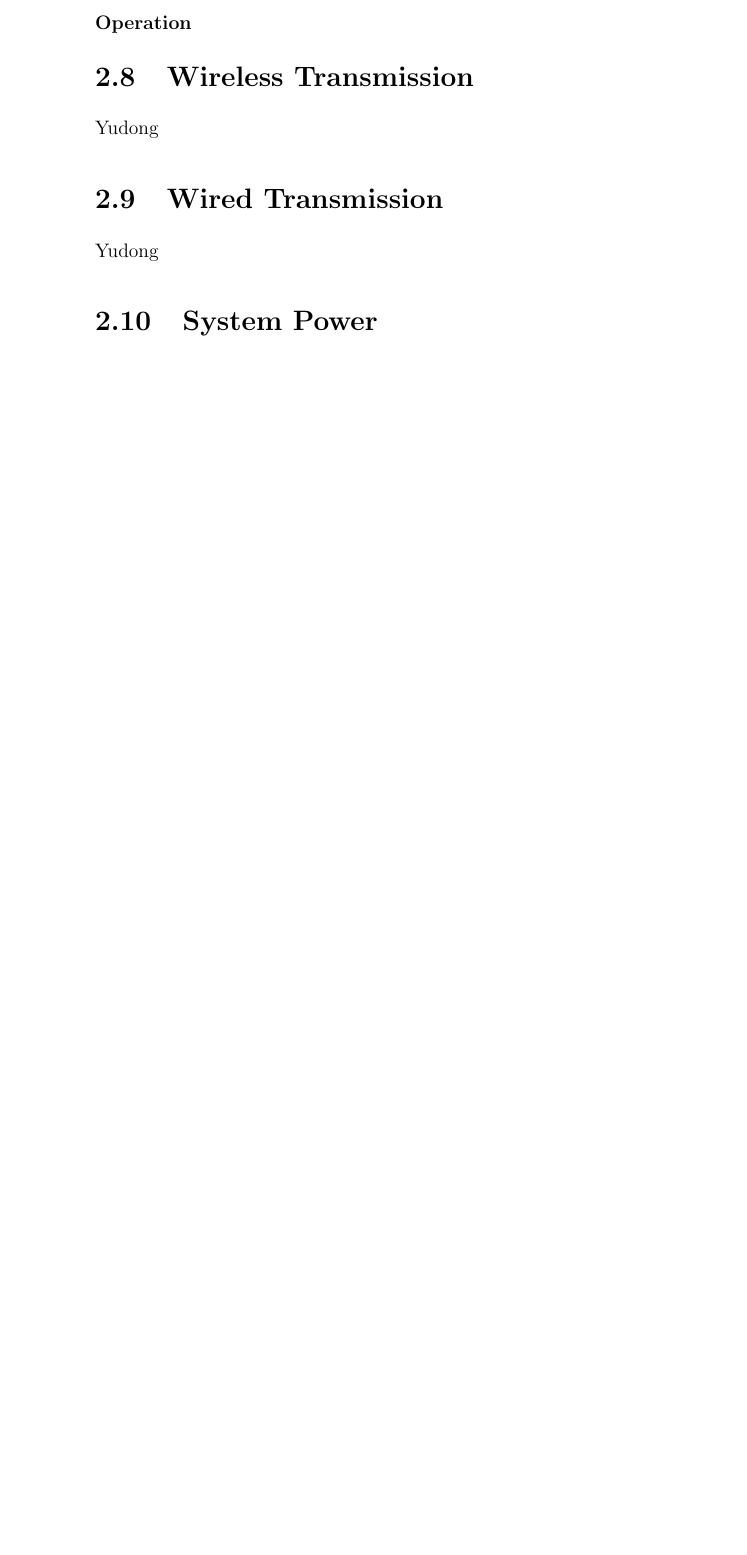
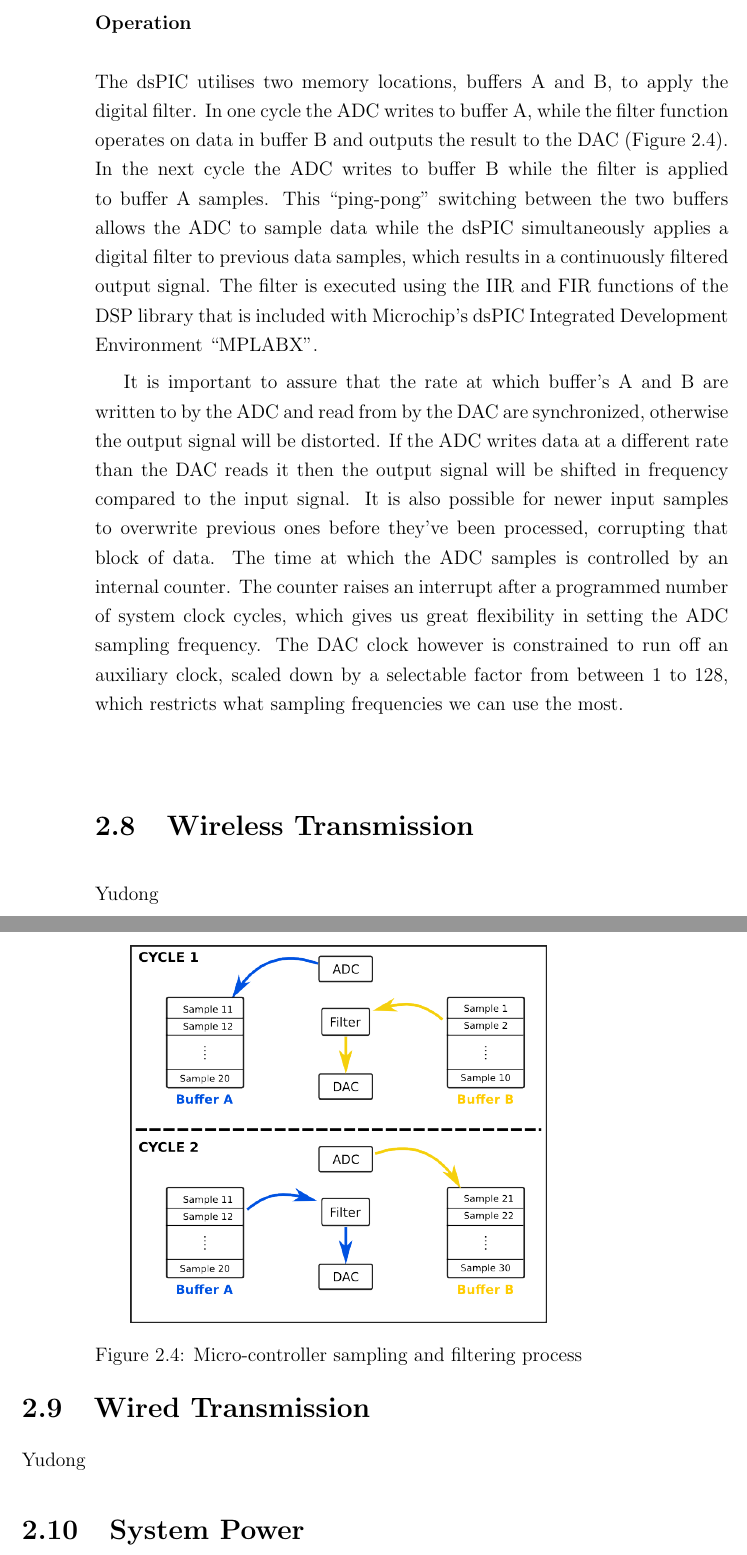
Before and after one commit to github4f/stethoscope-report, a LaTeX document (main.tex, which reads design.tex): part of page 16 of 21 before the commit and two parts of pages 16 and 17 of 22 after it, the two joined at a grey line, cut so that both start at the same text, the shorter picture padded with empty space. Compiled offline with pdfLaTeX.

Commit message:
Microcontroller operation

```diff
--- a/design.tex
+++ b/design.tex
@@ -111,6 +111,18 @@ We used a dsPIC33-FJ64GP802 microprocessor to process the sound signal. The chip
 \end{figure}
 
 \subsubsection{Operation}
+The dsPIC utilises two memory locations, buffers A and B, to apply the digital filter. In one cycle the ADC writes to buffer A, while the filter function operates on data in buffer B and outputs the result to the DAC (Figure~\ref{fig:mcu_operation}). In the next cycle the ADC writes to buffer B while the filter is applied to buffer A samples. This ``ping-pong'' switching between the two buffers allows the ADC to sample data while the dsPIC simultaneously applies a digital filter to previous data samples, which results in a continuously filtered output signal. The filter is executed using the IIR and FIR functions of the DSP library that is included with Microchip's dsPIC Integrated Development Environment ``MPLABX''.
+
+It is important to assure that the rate at which buffer's A and B are written to by the ADC and read from by the DAC are synchronized, otherwise the output signal will be distorted. If the ADC writes data at a different rate than the DAC reads it then the output signal will be shifted in frequency compared to the input signal. It is also possible for newer input samples to overwrite previous ones before they've been processed, corrupting that block of data. The time at which the ADC samples is controlled by an internal counter. The counter raises an interrupt after a programmed number of system clock cycles, which gives us great flexibility in setting the ADC sampling frequency. The DAC clock however is constrained to run off an auxiliary clock, scaled down by a selectable factor from between 1 to 128, which restricts what sampling frequencies we can use the most.
+
+\begin{figure}[!htb]
+	\centering
+	% \fbox{
+		\includegraphics[width=90mm]{mcu_operation.png}
+	% }
+	\caption{Micro-controller sampling and filtering process}
+	\label{fig:mcu_operation}
+\end{figure}
 
 
 
```
Also changed, not shown: pic/mcu_operation.png (added), pic/mcu_operation.svg (added), design.tex (6 more changed lines).
